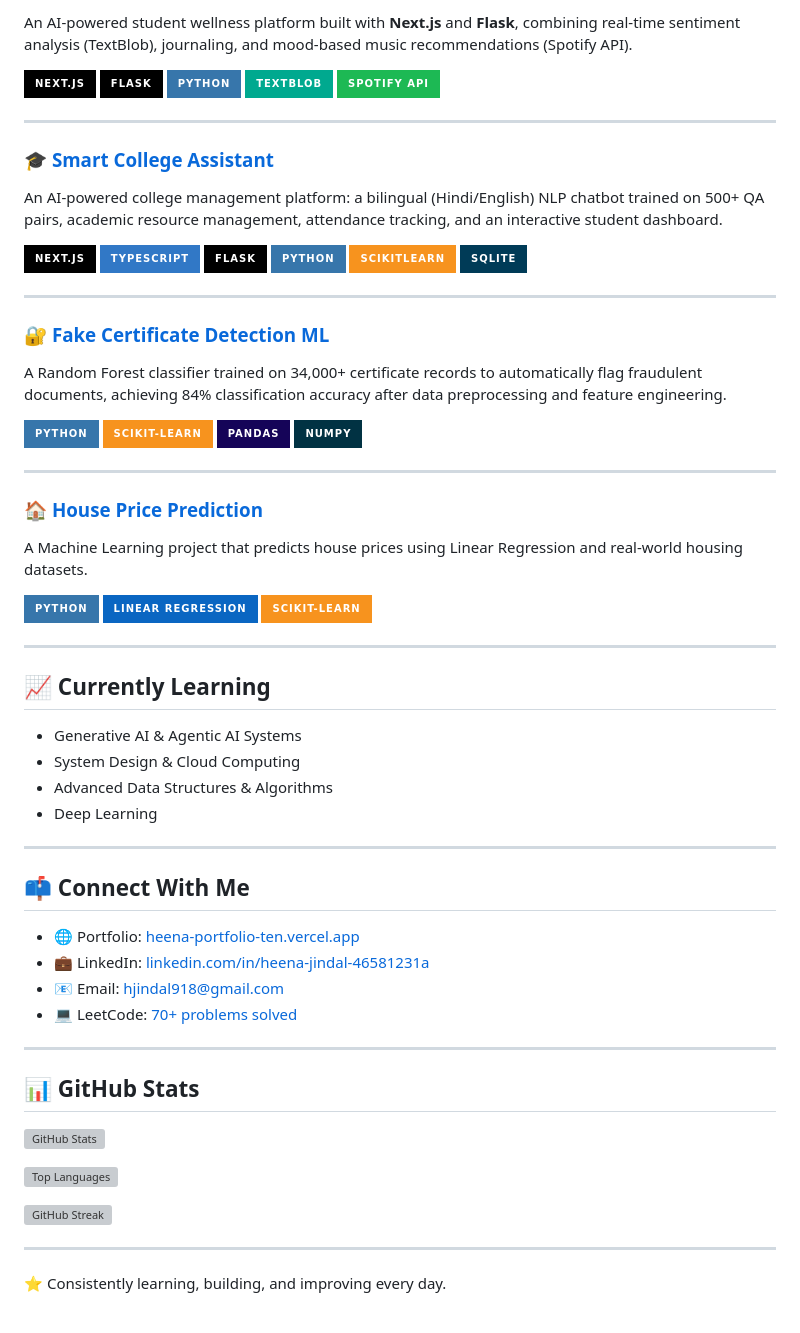
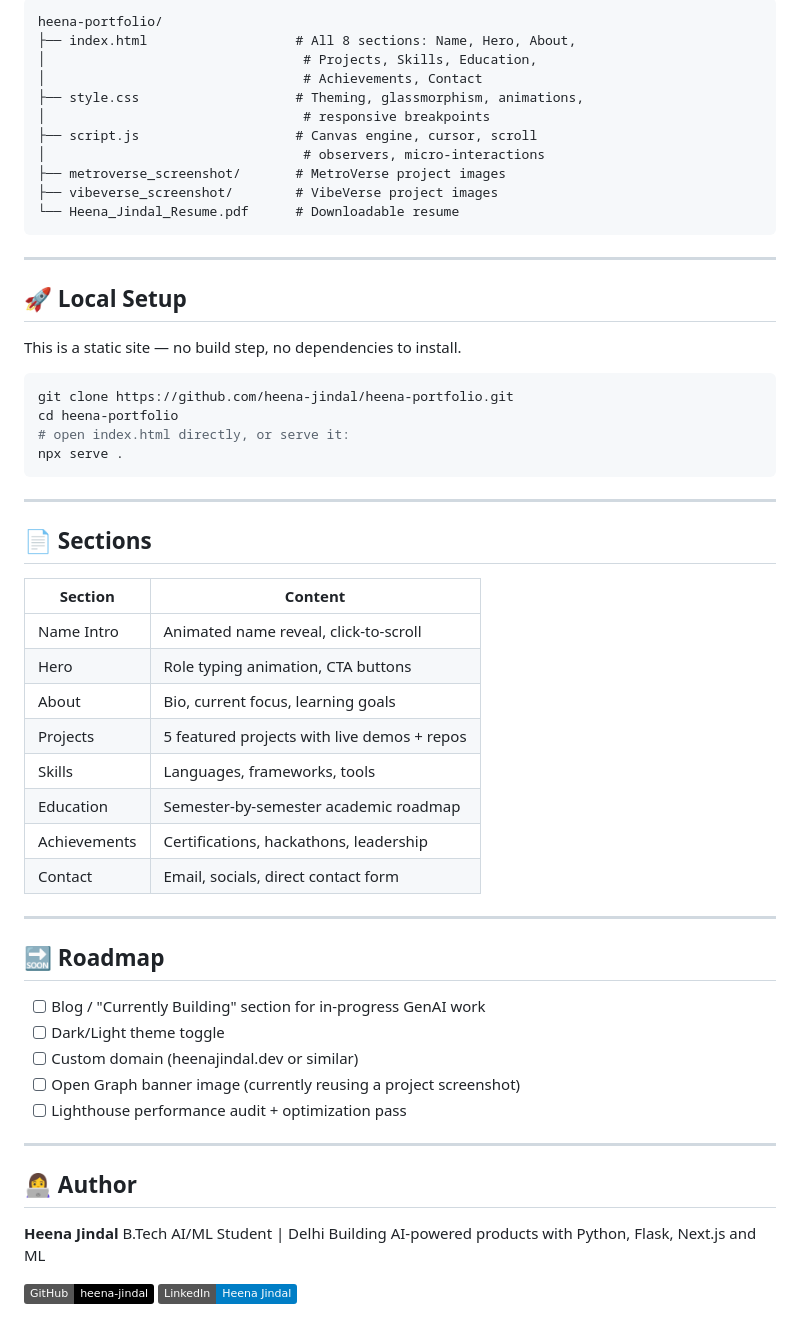
Before and after one commit to heena-jindal/heena-portfolio, a Markdown page: README.md, the part around one of its changes. GitHub-like rendering; badges without logos; grey boxes are pictures that could not be loaded.

````diff
--- a/README.md
+++ b/README.md
@@ -62,74 +74,63 @@ An AI-powered Delhi Metro navigation platform built with **Next.js** and **Flask
 
-An AI-powered student wellness platform built with **Next.js** and **Flask**, combining real-time sentiment analysis (TextBlob), journaling, and mood-based music recommendations (Spotify API).
-
-![Next.js](https://img.shields.io/badge/Next.js-000000?style=for-the-badge&logo=next.js&logoColor=white)
-![Flask](https://img.shields.io/badge/Flask-000000?style=for-the-badge&logo=flask&logoColor=white)
-![Python](https://img.shields.io/badge/Python-3776AB?style=for-the-badge&logo=python&logoColor=white)
-![TextBlob](https://img.shields.io/badge/TextBlob-00A98F?style=for-the-badge)
-![Spotify_API](https://img.shields.io/badge/Spotify_API-1DB954?style=for-the-badge&logo=spotify&logoColor=white)
+```
+heena-portfolio/
+├── index.html                   # All 8 sections: Name, Hero, About,
+│                                 # Projects, Skills, Education,
+│                                 # Achievements, Contact
+├── style.css                    # Theming, glassmorphism, animations,
+│                                 # responsive breakpoints
+├── script.js                    # Canvas engine, cursor, scroll
+│                                 # observers, micro-interactions
+├── metroverse_screenshot/       # MetroVerse project images
+├── vibeverse_screenshot/        # VibeVerse project images
+└── Heena_Jindal_Resume.pdf      # Downloadable resume
+```
 
 ---
 
-### 🎓 [Smart College Assistant](https://github.com/heena-jindal/smart-college-assistant)
+## 🚀 Local Setup
 
-An AI-powered college management platform: a bilingual (Hindi/English) NLP chatbot trained on 500+ QA pairs, academic resource management, attendance tracking, and an interactive student dashboard.
+This is a static site — no build step, no dependencies to install.
 
-![Next.js](https://img.shields.io/badge/Next.js-000000?style=for-the-badge&logo=next.js&logoColor=white)
-![TypeScript](https://img.shields.io/badge/TypeScript-3178C6?style=for-the-badge&logo=typescript&logoColor=white)
-![Flask](https://img.shields.io/badge/Flask-000000?style=for-the-badge&logo=flask&logoColor=white)
-![Python](https://img.shields.io/badge/Python-3776AB?style=for-the-badge&logo=python&logoColor=white)
-![Scikit-Learn](https://img.shields.io/badge/ScikitLearn-F7931E?style=for-the-badge&logo=scikitlearn&logoColor=white)
-![SQLite](https://img.shields.io/badge/SQLite-003B57?style=for-the-badge&logo=sqlite&logoColor=white)
+```bash
+git clone https://github.com/heena-jindal/heena-portfolio.git
+cd heena-portfolio
+# open index.html directly, or serve it:
+npx serve .
+```
 
 ---
 
-### 🔐 [Fake Certificate Detection ML](https://github.com/heena-jindal/fake-certificate-detection-ml)
+## 📄 Sections
 
-A Random Forest classifier trained on 34,000+ certificate records to automatically flag fraudulent documents, achieving 84% classification accuracy after data preprocessing and feature engineering.
-
-![Python](https://img.shields.io/badge/Python-3776AB?style=for-the-badge&logo=python&logoColor=white)
-![Scikit--Learn](https://img.shields.io/badge/Scikit--Learn-F7931E?style=for-the-badge&logo=scikitlearn&logoColor=white)
-![Pandas](https://img.shields.io/badge/Pandas-150458?style=for-the-badge&logo=pandas&logoColor=white)
-![NumPy](https://img.shields.io/badge/NumPy-013243?style=for-the-badge&logo=numpy&logoColor=white)
+| Section | Content |
+|---|---|
+| Name Intro | Animated name reveal, click-to-scroll |
+| Hero | Role typing animation, CTA buttons |
+| About | Bio, current focus, learning goals |
+| Projects | 5 featured projects with live demos + repos |
+| Skills | Languages, frameworks, tools |
+| Education | Semester-by-semester academic roadmap |
+| Achievements | Certifications, hackathons, leadership |
+| Contact | Email, socials, direct contact form |
 
 ---
 
-### 🏠 [House Price Prediction](https://github.com/heena-jindal/house-price-prediction-linear-regression)
+## 🔜 Roadmap
 
-A Machine Learning project that predicts house prices using Linear Regression and real-world housing datasets.
-
-![Python](https://img.shields.io/badge/Python-3776AB?style=for-the-badge&logo=python&logoColor=white)
-![Linear Regression](https://img.shields.io/badge/Linear%20Regression-0A66C2?style=for-the-badge)
-![Scikit--Learn](https://img.shields.io/badge/Scikit--Learn-F7931E?style=for-the-badge&logo=scikitlearn&logoColor=white)
+- [ ] Blog / "Currently Building" section for in-progress GenAI work
+- [ ] Dark/Light theme toggle
+- [ ] Custom domain (heenajindal.dev or similar)
+- [ ] Open Graph banner image (currently reusing a project screenshot)
+- [ ] Lighthouse performance audit + optimization pass
 
 ---
 
-## 📈 Currently Learning
+## 👩‍💻 Author
 
-- Generative AI & Agentic AI Systems
-- System Design & Cloud Computing
-- Advanced Data Structures & Algorithms
-- Deep Learning
+**Heena Jindal**
+B.Tech AI/ML Student | Delhi
+Building AI-powered products with Python, Flask, Next.js and ML
 
----
-
-## 📫 Connect With Me
-
-- 🌐 Portfolio: [heena-portfolio-ten.vercel.app](https://heena-portfolio-ten.vercel.app/)
-- 💼 LinkedIn: [linkedin.com/in/heena-jindal-46581231a](https://www.linkedin.com/in/heena-jindal-46581231a/)
-- 📧 Email: hjindal918@gmail.com
-- 💻 LeetCode: [70+ problems solved](https://leetcode.com/u/heena03/)
-
----
-
-## 📊 GitHub Stats
-
-![GitHub Stats](https://github-readme-stats-sigma-five.vercel.app/api?username=heena-jindal&show_icons=true&theme=tokyonight)
-
-![Top Languages](https://github-readme-stats-sigma-five.vercel.app/api/top-langs/?username=heena-jindal&layout=compact&theme=tokyonight)
-
-![GitHub Streak](https://streak-stats.demolab.com?user=heena-jindal&theme=tokyonight)
-
----
-
-⭐ Consistently learning, building, and improving every day.
+[![GitHub](https://img.shields.io/badge/GitHub-heena--jindal-black?logo=github)](https://github.com/heena-jindal)
+[![LinkedIn](https://img.shields.io/badge/LinkedIn-Heena_Jindal-blue?logo=linkedin)](https://www.linkedin.com/in/heena-jindal-46581231a)
````
Also changed, not shown: other parts of README.md (+50 -38 lines).
